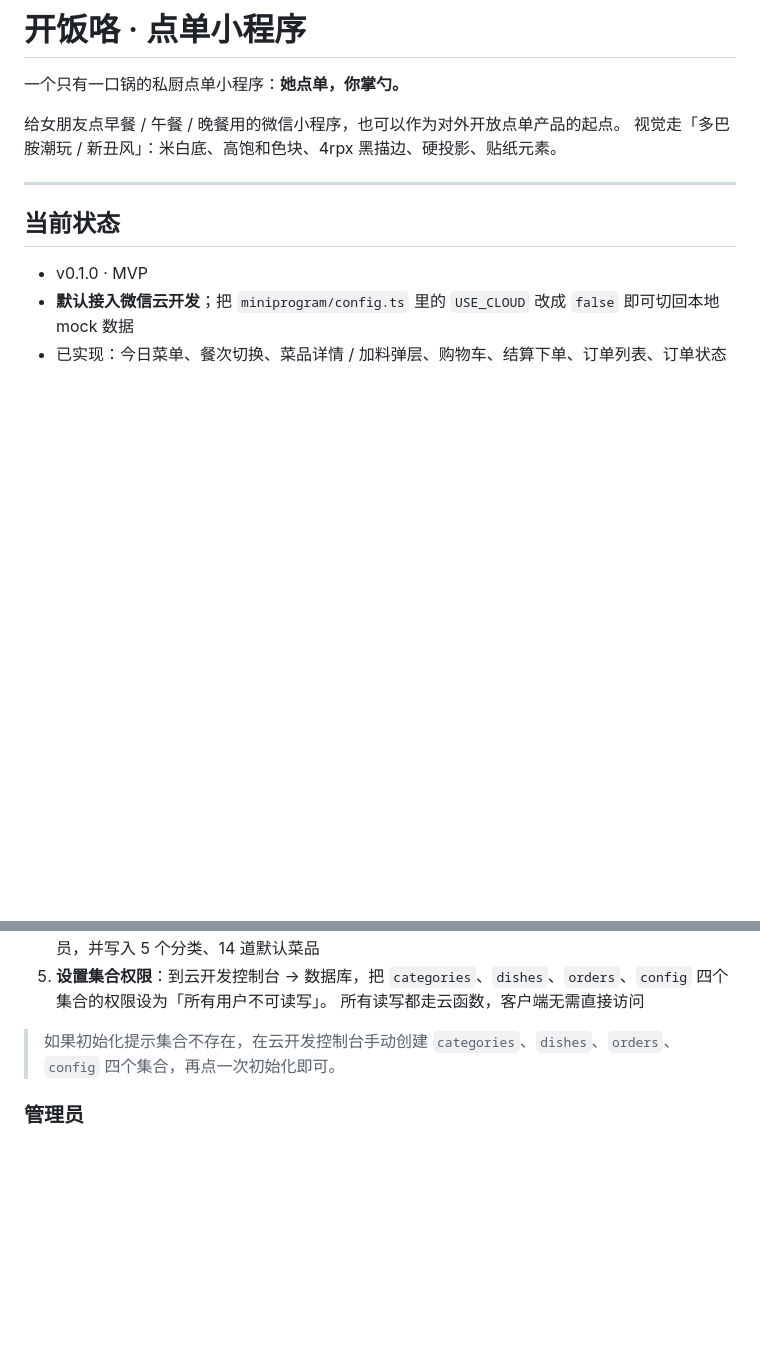
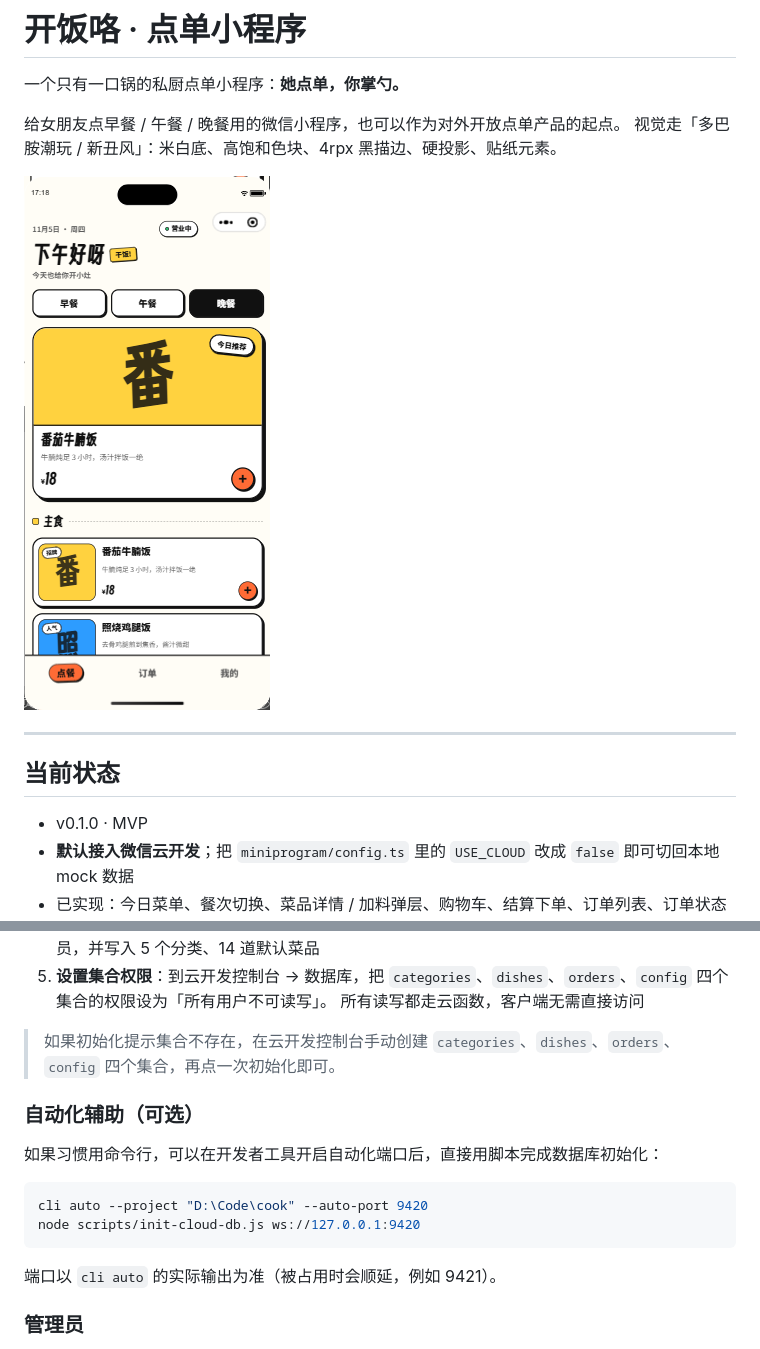
Before and after one commit to JJJY9/kaifanle, a Markdown page: README.md, 2 parts joined by grey strips. GitHub-like rendering; pictures changed too: docs/home-preview.png (added); blank space fills up the shorter version.

````diff
--- a/README.md
+++ b/README.md
@@ -4,6 +4,8 @@
 
 给女朋友点早餐 / 午餐 / 晚餐用的微信小程序，也可以作为对外开放点单产品的起点。
 视觉走「多巴胺潮玩 / 新丑风」：米白底、高饱和色块、4rpx 黑描边、硬投影、贴纸元素。
+
+![首页预览](docs/home-preview.png)
 
 ---
 
@@ -40,6 +42,17 @@
    所有读写都走云函数，客户端无需直接访问
 
 > 如果初始化提示集合不存在，在云开发控制台手动创建 `categories`、`dishes`、`orders`、`config` 四个集合，再点一次初始化即可。
+
+### 自动化辅助（可选）
+
+如果习惯用命令行，可以在开发者工具开启自动化端口后，直接用脚本完成数据库初始化：
+
+```bash
+cli auto --project "D:\Code\cook" --auto-port 9420
+node scripts/init-cloud-db.js ws://127.0.0.1:9420
+```
+
+端口以 `cli auto` 的实际输出为准（被占用时会顺延，例如 9421）。
 
 ### 管理员
 
````
Also changed, not shown: 5 other files.
